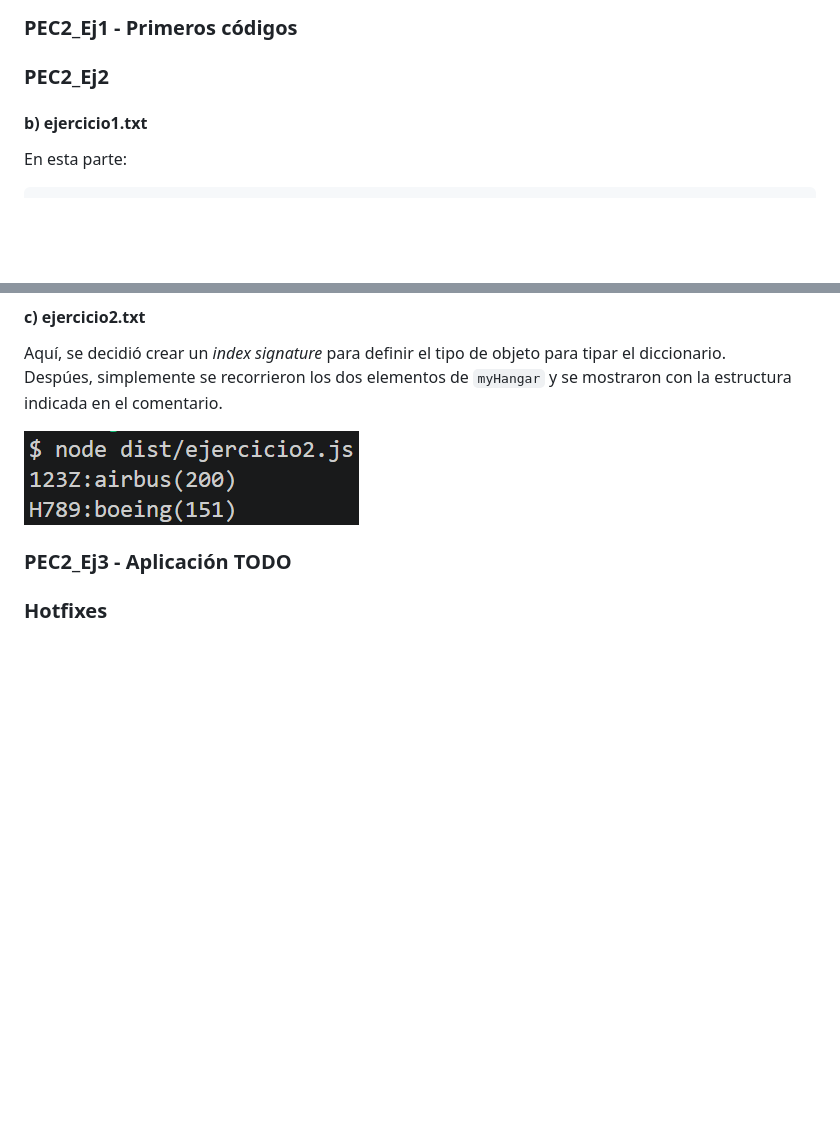
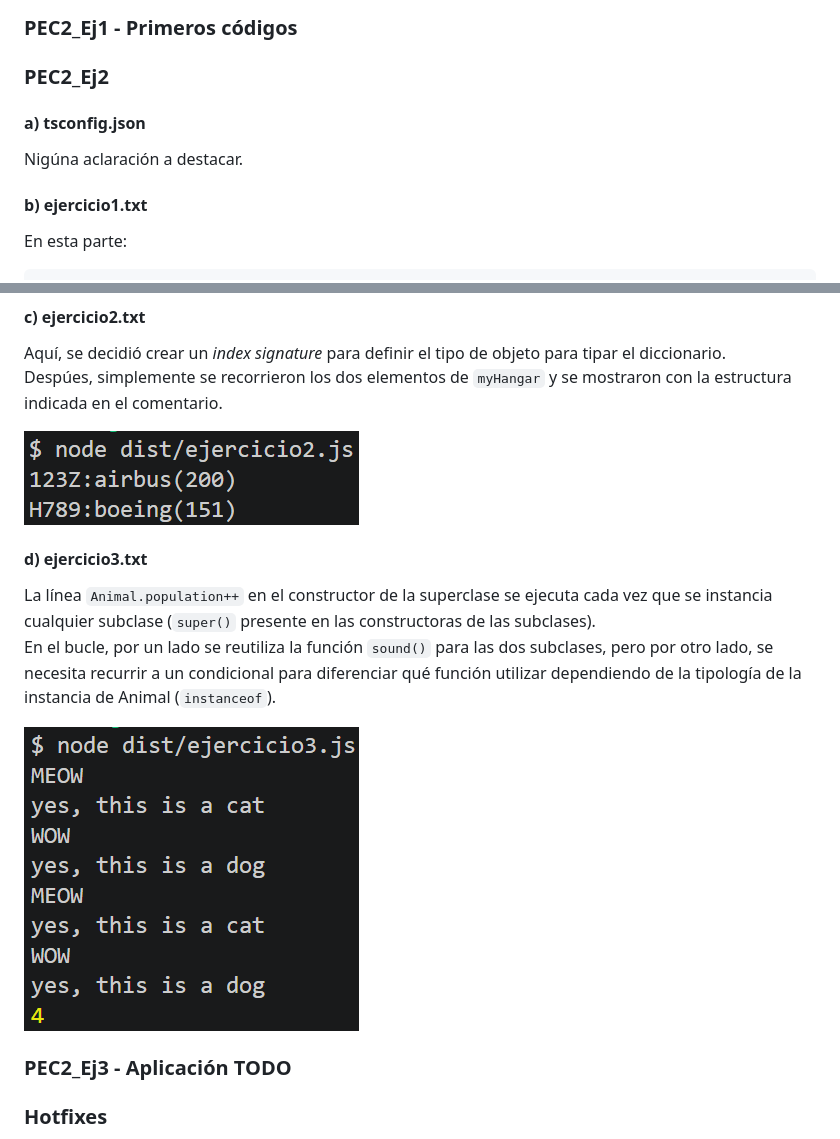
Before and after one commit to marcturu/todo-mvc, a Markdown page: README.md, 2 parts joined by grey strips. Drawn GitHub-style; pictures changed too: Result_PEC2_Ej2d.png (added); blank space fills up the shorter version.

Commit message:
Exercise 2.d (ejercicio3.ts)

```diff
--- a/README.md
+++ b/README.md
@@ -23,6 +23,9 @@ Se ha trabajado con ramas Git a pesar de ser un proyecto individual, con el obje
 ### PEC2_Ej1 - Primeros códigos
 
 ### PEC2_Ej2
+
+#### **a) tsconfig.json**
+Nigúna aclaración a destacar.
 
 #### **b) ejercicio1.txt**
 En esta parte:
@@ -58,6 +61,12 @@ Despúes, simplemente se recorrieron los dos elementos de `myHangar` y se mostra
 
 ![Ejecución consola del resultado c](Result_PEC2_Ej2c.png)
 
+#### **d) ejercicio3.txt**
+La línea `Animal.population++` en el constructor de la superclase se ejecuta cada vez que se instancia cualquier subclase (`super()` presente en las constructoras de las subclases).
+En el bucle, por un lado se reutiliza la función `sound()` para las dos subclases, pero por otro lado, se necesita recurrir a un condicional para diferenciar qué función utilizar dependiendo de la tipología de la instancia de Animal (`instanceof`).
+
+![Ejecución consola del resultado d](Result_PEC2_Ej2d.png)
+
 ### PEC2_Ej3 - Aplicación TODO
 
 ### Hotfixes
```
Also changed, not shown: 2 other files.
